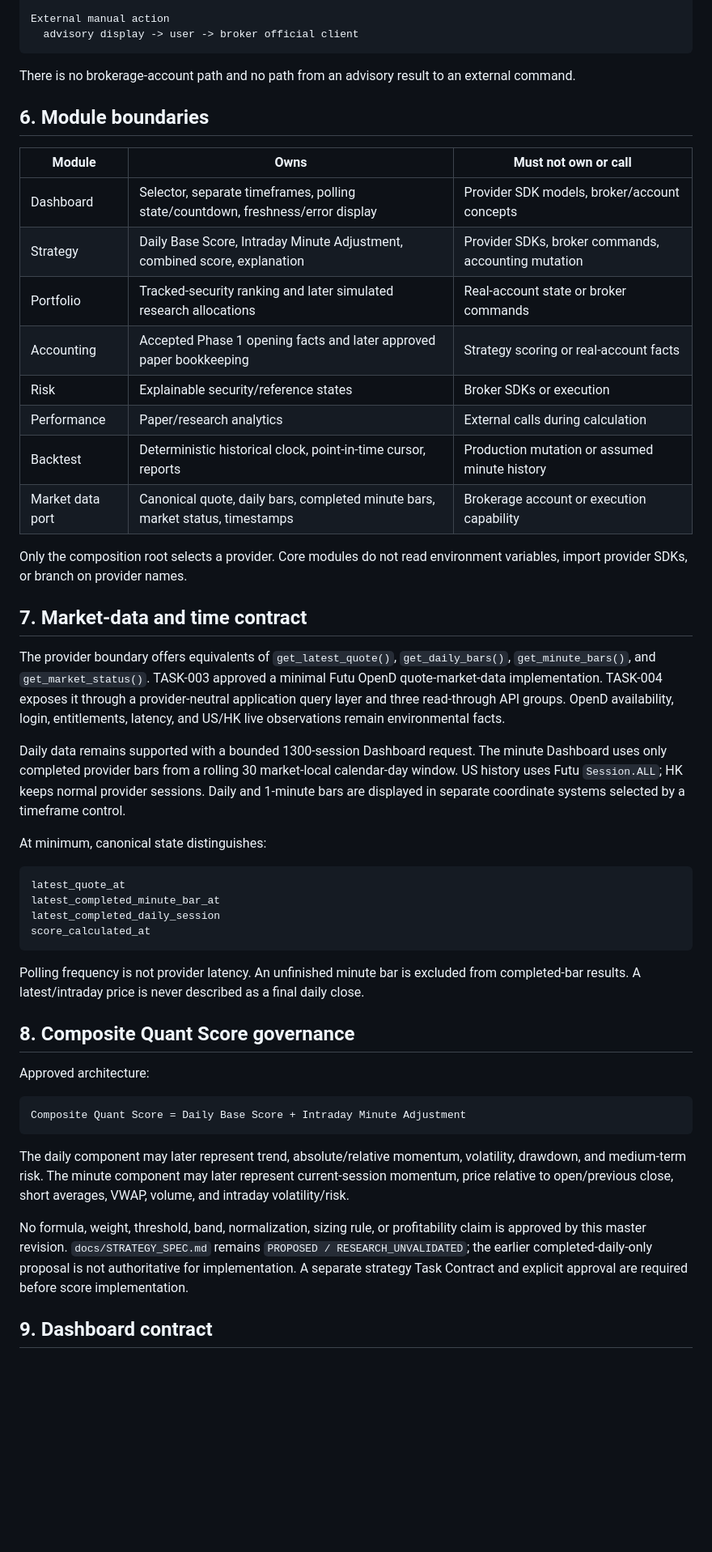
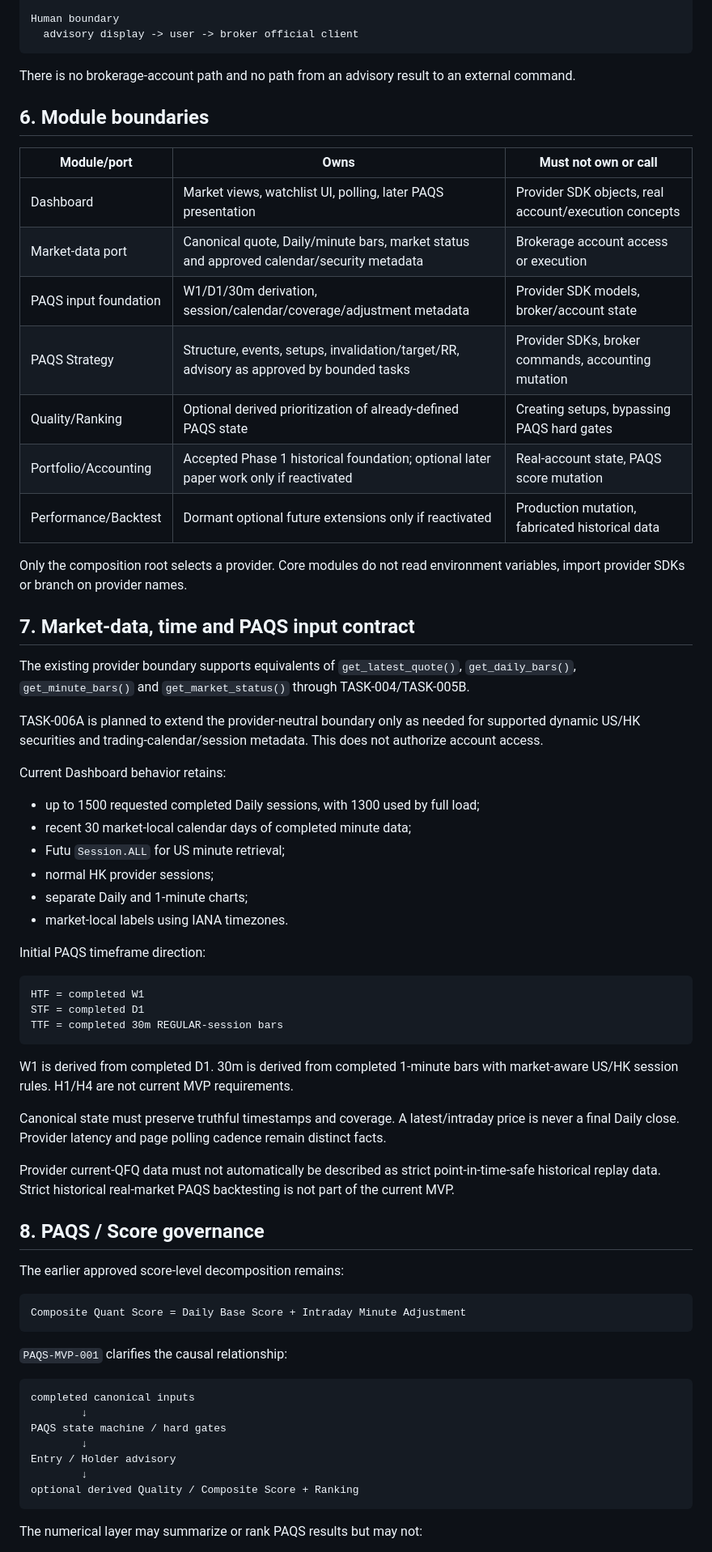
Before and after one commit to ahhhhzzz/ai-infra-quant, a Markdown page: docs/MASTER_SPEC.md, the part around one of its changes. Shown at 81% size. Drawn GitHub-style; blank space fills up the shorter version.

````diff
--- a/docs/MASTER_SPEC.md
+++ b/docs/MASTER_SPEC.md
@@ -120,5 +149,5 @@ Independent read-only Market Data Provider
 
-External manual action
+Human boundary
   advisory display -> user -> broker official client
 ```
 
@@ -126,61 +155,66 @@ There is no brokerage-account path and no path from an advisory result to an ext
 
 ## 6. Module boundaries
 
-| Module | Owns | Must not own or call |
+| Module/port | Owns | Must not own or call |
 |---|---|---|
-| Dashboard | Selector, separate timeframes, polling state/countdown, freshness/error display | Provider SDK models, broker/account concepts |
-| Strategy | Daily Base Score, Intraday Minute Adjustment, combined score, explanation | Provider SDKs, broker commands, accounting mutation |
-| Portfolio | Tracked-security ranking and later simulated research allocations | Real-account state or broker commands |
-| Accounting | Accepted Phase 1 opening facts and later approved paper bookkeeping | Strategy scoring or real-account facts |
-| Risk | Explainable security/reference states | Broker SDKs or execution |
-| Performance | Paper/research analytics | External calls during calculation |
-| Backtest | Deterministic historical clock, point-in-time cursor, reports | Production mutation or assumed minute history |
-| Market data port | Canonical quote, daily bars, completed minute bars, market status, timestamps | Brokerage account or execution capability |
+| Dashboard | Market views, watchlist UI, polling, later PAQS presentation | Provider SDK objects, real account/execution concepts |
+| Market-data port | Canonical quote, Daily/minute bars, market status and approved calendar/security metadata | Brokerage account access or execution |
+| PAQS input foundation | W1/D1/30m derivation, session/calendar/coverage/adjustment metadata | Provider SDK models, broker/account state |
+| PAQS Strategy | Structure, events, setups, invalidation/target/RR, advisory as approved by bounded tasks | Provider SDKs, broker commands, accounting mutation |
+| Quality/Ranking | Optional derived prioritization of already-defined PAQS state | Creating setups, bypassing PAQS hard gates |
+| Portfolio/Accounting | Accepted Phase 1 historical foundation; optional later paper work only if reactivated | Real-account state, PAQS score mutation |
+| Performance/Backtest | Dormant optional future extensions only if reactivated | Production mutation, fabricated historical data |
 
-Only the composition root selects a provider. Core modules do not read environment variables,
-import provider SDKs, or branch on provider names.
+Only the composition root selects a provider. Core modules do not read environment variables, import provider SDKs or branch on provider names.
 
-## 7. Market-data and time contract
+## 7. Market-data, time and PAQS input contract
 
-The provider boundary offers equivalents of `get_latest_quote()`, `get_daily_bars()`,
-`get_minute_bars()`, and `get_market_status()`. TASK-003 approved a minimal Futu OpenD
-quote-market-data implementation. TASK-004 exposes it through a provider-neutral application query
-layer and three read-through API groups. OpenD availability, login, entitlements, latency, and
-US/HK live observations remain environmental facts.
+The existing provider boundary supports equivalents of `get_latest_quote()`, `get_daily_bars()`, `get_minute_bars()` and `get_market_status()` through TASK-004/TASK-005B.
 
-Daily data remains supported with a bounded 1300-session Dashboard request. The minute Dashboard
-uses only completed provider bars from a rolling 30 market-local calendar-day window. US history
-uses Futu `Session.ALL`; HK keeps normal provider sessions. Daily and 1-minute bars are displayed
-in separate coordinate systems selected by a timeframe control.
+TASK-006A is planned to extend the provider-neutral boundary only as needed for supported dynamic US/HK securities and trading-calendar/session metadata. This does not authorize account access.
 
-At minimum, canonical state distinguishes:
+Current Dashboard behavior retains:
+
+- up to 1500 requested completed Daily sessions, with 1300 used by full load;
+- recent 30 market-local calendar days of completed minute data;
+- Futu `Session.ALL` for US minute retrieval;
+- normal HK provider sessions;
+- separate Daily and 1-minute charts;
+- market-local labels using IANA timezones.
+
+Initial PAQS timeframe direction:
 
 ```text
-latest_quote_at
-latest_completed_minute_bar_at
-latest_completed_daily_session
-score_calculated_at
+HTF = completed W1
+STF = completed D1
+TTF = completed 30m REGULAR-session bars
 ```
 
-Polling frequency is not provider latency. An unfinished minute bar is excluded from completed-bar
-results. A latest/intraday price is never described as a final daily close.
+W1 is derived from completed D1. 30m is derived from completed 1-minute bars with market-aware US/HK session rules. H1/H4 are not current MVP requirements.
 
-## 8. Composite Quant Score governance
+Canonical state must preserve truthful timestamps and coverage. A latest/intraday price is never a final Daily close. Provider latency and page polling cadence remain distinct facts.
 
-Approved architecture:
+Provider current-QFQ data must not automatically be described as strict point-in-time-safe historical replay data. Strict historical real-market PAQS backtesting is not part of the current MVP.
+
+## 8. PAQS / Score governance
+
+The earlier approved score-level decomposition remains:
 
 ```text
 Composite Quant Score = Daily Base Score + Intraday Minute Adjustment
 ```
 
-The daily component may later represent trend, absolute/relative momentum, volatility, drawdown,
-and medium-term risk. The minute component may later represent current-session momentum, price
-relative to open/previous close, short averages, VWAP, volume, and intraday volatility/risk.
+`PAQS-MVP-001` clarifies the causal relationship:
 
-No formula, weight, threshold, band, normalization, sizing rule, or profitability claim is approved
-by this master revision. `docs/STRATEGY_SPEC.md` remains `PROPOSED / RESEARCH_UNVALIDATED`; the
-earlier completed-daily-only proposal is not authoritative for implementation. A separate strategy Task
-Contract and explicit approval are required before score implementation.
+```text
+completed canonical inputs
+        ↓
+PAQS state machine / hard gates
+        ↓
+Entry / Holder advisory
+        ↓
+optional derived Quality / Composite Score + Ranking
+```
 
-## 9. Dashboard contract
+The numerical layer may summarize or rank PAQS results but may not:
 
````
Also changed, not shown: other parts of docs/MASTER_SPEC.md (+168 -104 lines).
